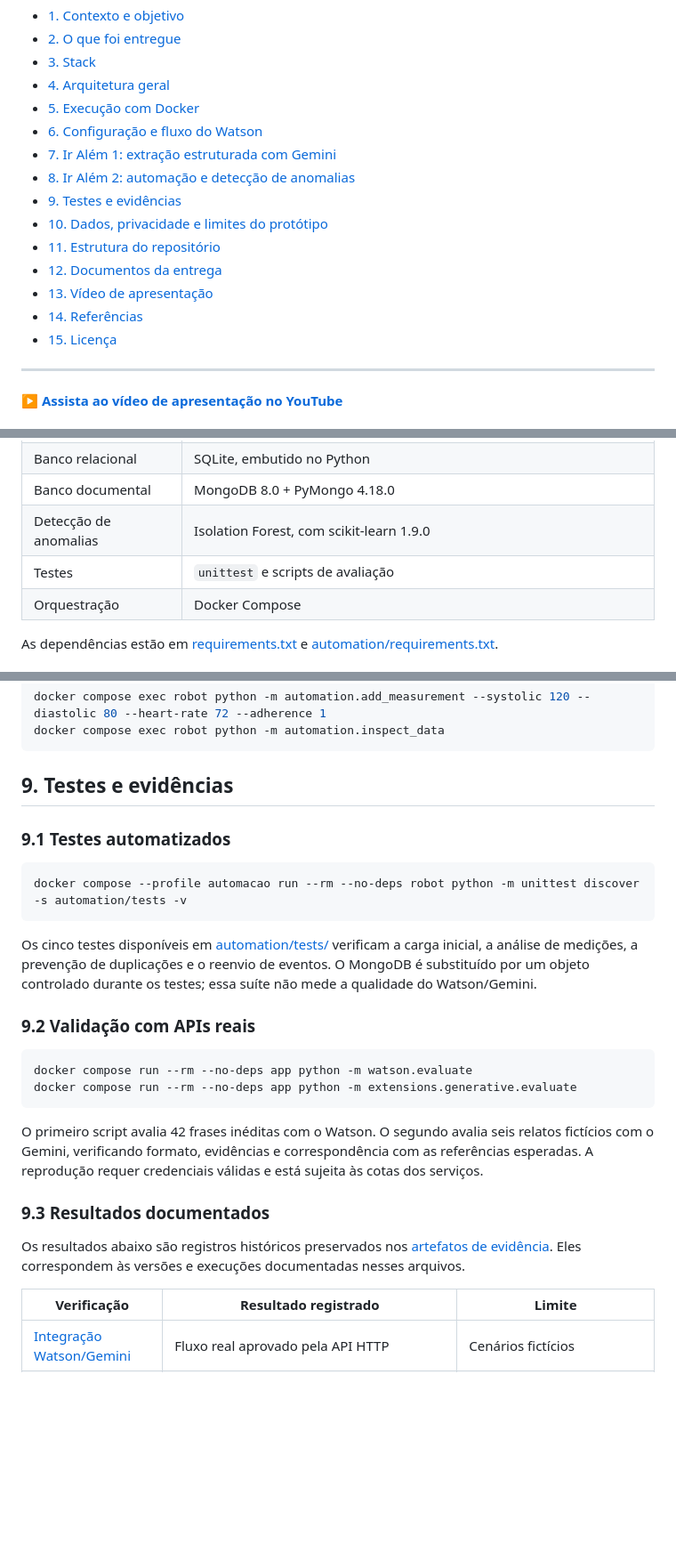
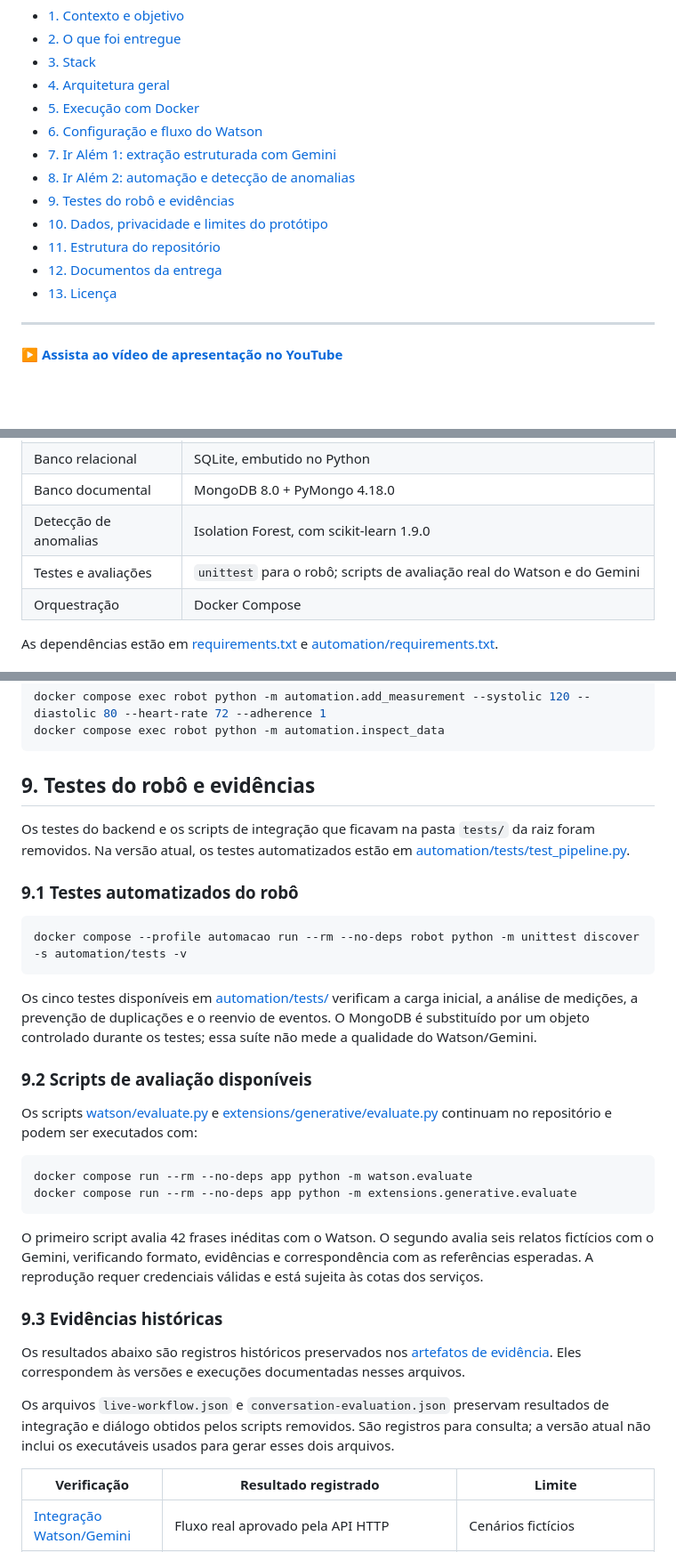
Before and after one commit to FelipeLivino/fiap_fase5_v2, a Markdown page: README.md, 3 parts joined by grey strips. Shown at 89% size. Drawn GitHub-style; blank space fills up the shorter version.

Commit message:
docs: atualizar seção de testes no README e remover referências obsoletas

````diff
--- a/README.md
+++ b/README.md
@@ -48,13 +48,11 @@ Rumo ao NEXT
 - [6. Configuração e fluxo do Watson](#6-configuração-e-fluxo-do-watson)
 - [7. Ir Além 1: extração estruturada com Gemini](#7-ir-além-1-extração-estruturada-com-gemini)
 - [8. Ir Além 2: automação e detecção de anomalias](#8-ir-além-2-automação-e-detecção-de-anomalias)
-- [9. Testes e evidências](#9-testes-e-evidências)
+- [9. Testes do robô e evidências](#9-testes-do-robô-e-evidências)
 - [10. Dados, privacidade e limites do protótipo](#10-dados-privacidade-e-limites-do-protótipo)
 - [11. Estrutura do repositório](#11-estrutura-do-repositório)
 - [12. Documentos da entrega](#12-documentos-da-entrega)
-- [13. Vídeo de apresentação](#13-vídeo-de-apresentação)
-- [14. Referências](#14-referências)
-- [15. Licença](#15-licença)
+- [13. Licença](#13-licença)
 
 ---
 
@@ -100,7 +98,7 @@ Os relatórios da entrega estão na pasta [relatorios/](./relatorios/), com os d
 | Banco relacional      | SQLite, embutido no Python                                                    |
 | Banco documental      | MongoDB 8.0 + PyMongo 4.18.0                                                  |
 | Detecção de anomalias | Isolation Forest, com scikit-learn 1.9.0                                      |
-| Testes                | `unittest` e scripts de avaliação                                             |
+| Testes e avaliações  | `unittest` para o robô; scripts de avaliação real do Watson e do Gemini       |
 | Orquestração          | Docker Compose                                                                |
 
 As dependências estão em [requirements.txt](./requirements.txt) e [automation/requirements.txt](./automation/requirements.txt).
@@ -341,9 +339,11 @@ docker compose exec robot python -m automation.add_measurement --systolic 120 --
 docker compose exec robot python -m automation.inspect_data
 ```
 
-## 9. Testes e evidências
+## 9. Testes do robô e evidências
 
-### 9.1 Testes automatizados
+Os testes do backend e os scripts de integração que ficavam na pasta `tests/` da raiz foram removidos. Na versão atual, os testes automatizados estão em [automation/tests/test_pipeline.py](./automation/tests/test_pipeline.py).
+
+### 9.1 Testes automatizados do robô
 
 ```sh
 docker compose --profile automacao run --rm --no-deps robot python -m unittest discover -s automation/tests -v
@@ -351,7 +351,9 @@ docker compose --profile automacao run --rm --no-deps robot python -m unittest d
 
 Os cinco testes disponíveis em [automation/tests/](./automation/tests/) verificam a carga inicial, a análise de medições, a prevenção de duplicações e o reenvio de eventos. O MongoDB é substituído por um objeto controlado durante os testes; essa suíte não mede a qualidade do Watson/Gemini.
 
-### 9.2 Validação com APIs reais
+### 9.2 Scripts de avaliação disponíveis
+
+Os scripts [watson/evaluate.py](./watson/evaluate.py) e [extensions/generative/evaluate.py](./extensions/generative/evaluate.py) continuam no repositório e podem ser executados com:
 
 ```sh
 docker compose run --rm --no-deps app python -m watson.evaluate
@@ -360,9 +362,11 @@ docker compose run --rm --no-deps app python -m extensions.generative.evaluate
 
 O primeiro script avalia 42 frases inéditas com o Watson. O segundo avalia seis relatos fictícios com o Gemini, verificando formato, evidências e correspondência com as referências esperadas. A reprodução requer credenciais válidas e está sujeita às cotas dos serviços.
 
-### 9.3 Resultados documentados
+### 9.3 Evidências históricas
 
 Os resultados abaixo são registros históricos preservados nos [artefatos de evidência](./docs/evidence/). Eles correspondem às versões e execuções documentadas nesses arquivos.
+
+Os arquivos `live-workflow.json` e `conversation-evaluation.json` preservam resultados de integração e diálogo obtidos pelos scripts removidos. São registros para consulta; a versão atual não inclui os executáveis usados para gerar esses dois arquivos.
 
 | Verificação                                                    | Resultado registrado                                                                                         | Limite                                                          |
 | -------------------------------------------------------------- | ------------------------------------------------------------------------------------------------------------ | --------------------------------------------------------------- |
````
